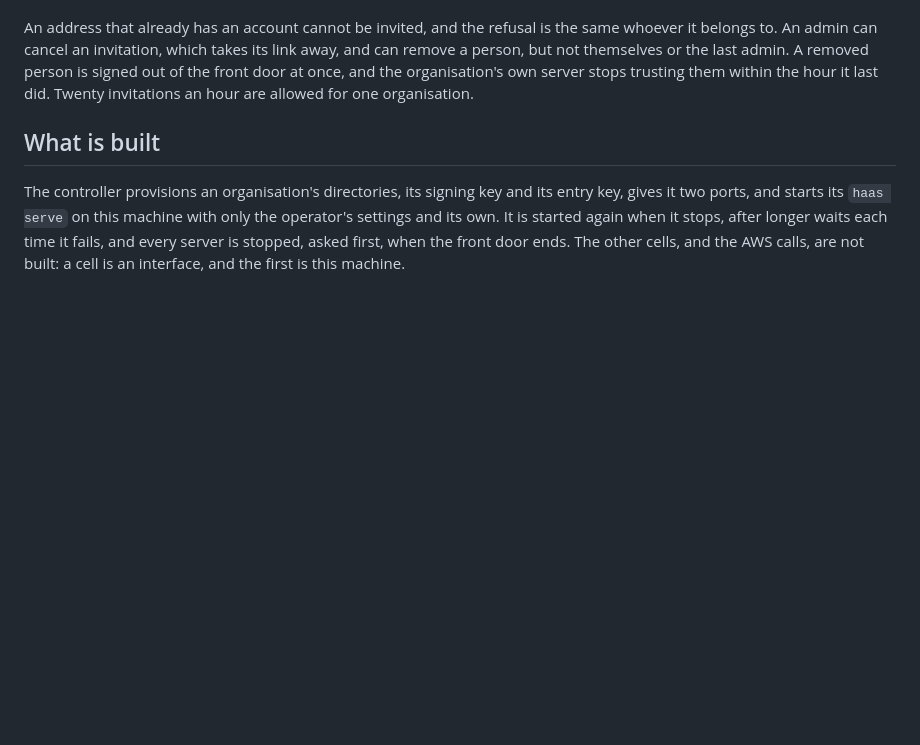
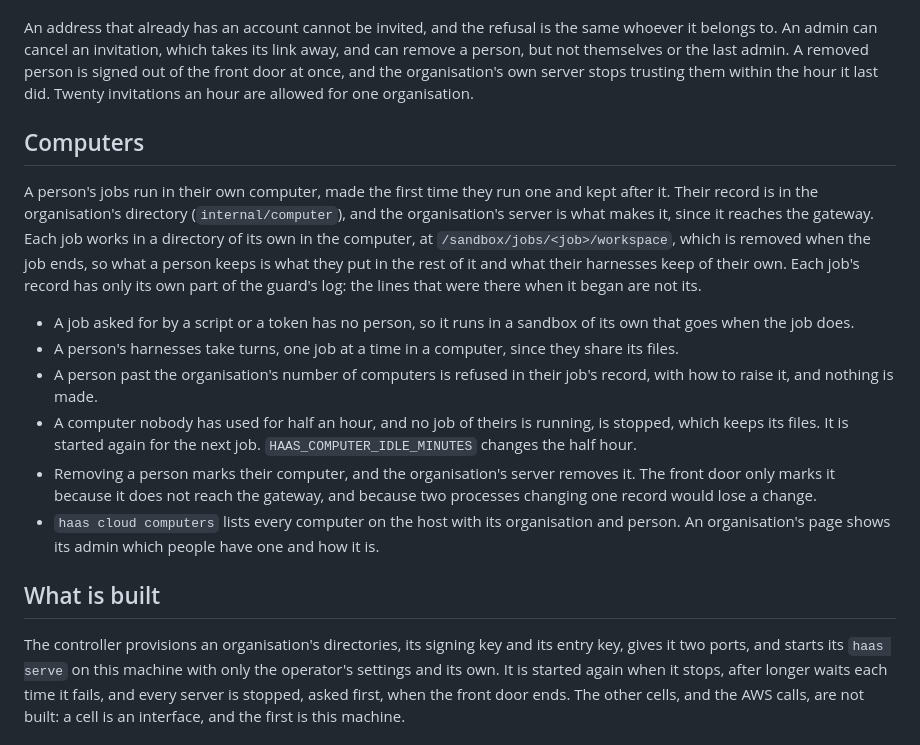
Before and after one commit to getlatentic/gusto, a Markdown page: docs/CLOUD.md, the part around the change. Rendered like a GitHub page; blank space fills up the shorter version.

Commit message:
docs(cloud): computers
Refs getlatentic/planning#430

```diff
--- a/docs/CLOUD.md
+++ b/docs/CLOUD.md
@@ -229,6 +229,30 @@ can remove a person, but not themselves or the last admin. A removed person is s
 of the front door at once, and the organisation's own server stops trusting them within
 the hour it last did. Twenty invitations an hour are allowed for one organisation.
 
+## Computers
+
+A person's jobs run in their own computer, made the first time they run one and kept
+after it. Their record is in the organisation's directory (`internal/computer`), and the
+organisation's server is what makes it, since it reaches the gateway. Each job works in
+a directory of its own in the computer, at `/sandbox/jobs/<job>/workspace`, which is removed when
+the job ends, so what a person keeps is what they put in the rest of it and what their
+harnesses keep of their own. Each job's record has only its own part of the guard's log:
+the lines that were there when it began are not its.
+
+- A job asked for by a script or a token has no person, so it runs in a sandbox of its
+  own that goes when the job does.
+- A person's harnesses take turns, one job at a time in a computer, since they share its files.
+- A person past the organisation's number of computers is refused in their job's
+  record, with how to raise it, and nothing is made.
+- A computer nobody has used for half an hour, and no job of theirs is running, is stopped, which
+  keeps its files. It is started again for the next job. `HAAS_COMPUTER_IDLE_MINUTES`
+  changes the half hour.
+- Removing a person marks their computer, and the organisation's server removes it. The
+  front door only marks it because it does not reach the gateway, and because two processes
+  changing one record would lose a change.
+- `haas cloud computers` lists every computer on the host with its organisation and person.
+  An organisation's page shows its admin which people have one and how it is.
+
 ## What is built
 
 The controller provisions an organisation's directories, its signing key and its entry
```
